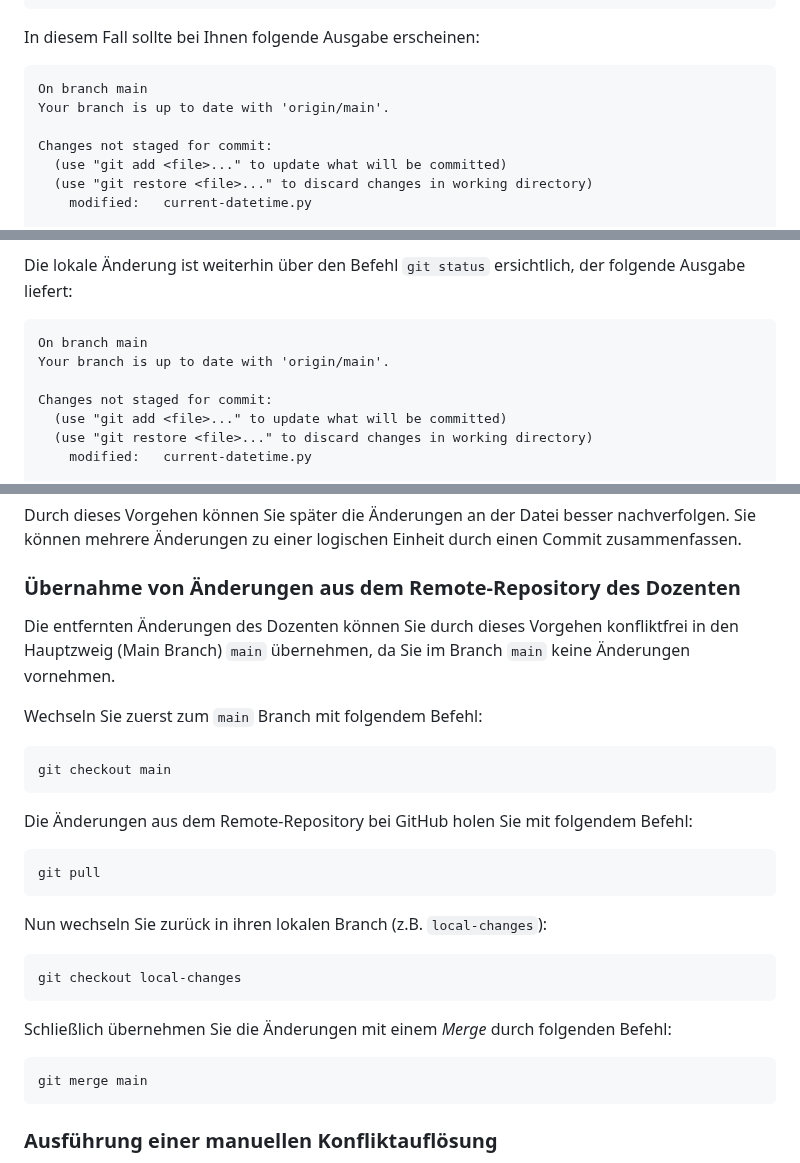
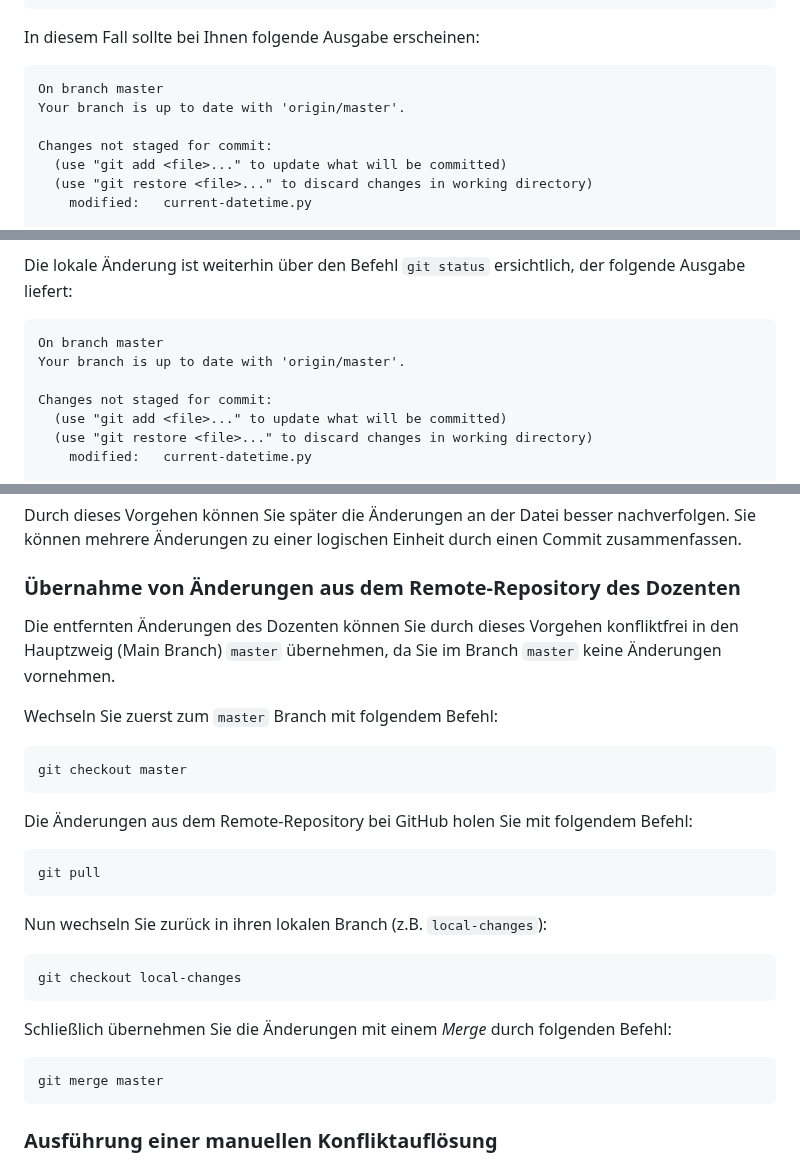
Before and after one commit to saschaszott/suma-tech, a Markdown page: praxisteile/XX-git-update-workflow/README.md, 3 parts joined by grey strips. Drawn GitHub-style.

Commit message:
Ändere Verweise von 'main' zu 'master' im README.md für Konsistenz mit dem Branch-Namen

````diff
--- a/praxisteile/XX-git-update-workflow/README.md
+++ b/praxisteile/XX-git-update-workflow/README.md
@@ -37,8 +37,8 @@ git status
 In diesem Fall sollte bei Ihnen folgende Ausgabe erscheinen:
 
 ```
-On branch main
-Your branch is up to date with 'origin/main'.
+On branch master
+Your branch is up to date with 'origin/master'.
 
 Changes not staged for commit:
   (use "git add <file>..." to update what will be committed)
@@ -133,8 +133,8 @@ if __name__ == "__main__":
 Die lokale Änderung ist weiterhin über den Befehl `git status` ersichtlich, der folgende Ausgabe liefert:
 
 ```
-On branch main
-Your branch is up to date with 'origin/main'.
+On branch master
+Your branch is up to date with 'origin/master'.
 
 Changes not staged for commit:
   (use "git add <file>..." to update what will be committed)
@@ -324,12 +324,12 @@ Durch dieses Vorgehen können Sie später die Änderungen an der Datei besser na
 
 ### Übernahme von Änderungen aus dem Remote-Repository des Dozenten
 
-Die entfernten Änderungen des Dozenten können Sie durch dieses Vorgehen konfliktfrei in den Hauptzweig (Main Branch) `main` übernehmen, da Sie im Branch `main` keine Änderungen vornehmen.
+Die entfernten Änderungen des Dozenten können Sie durch dieses Vorgehen konfliktfrei in den Hauptzweig (Main Branch) `master` übernehmen, da Sie im Branch `master` keine Änderungen vornehmen.
 
-Wechseln Sie zuerst zum `main` Branch mit folgendem Befehl:
+Wechseln Sie zuerst zum `master` Branch mit folgendem Befehl:
 
 ```sh
-git checkout main
+git checkout master
 ```
 
 Die Änderungen aus dem Remote-Repository bei GitHub holen Sie mit folgendem Befehl:
@@ -347,7 +347,7 @@ git checkout local-changes
 Schließlich übernehmen Sie die Änderungen mit einem _Merge_ durch folgenden Befehl:
 
 ```sh
-git merge main
+git merge master
 ```
 
 ### Ausführung einer manuellen Konfliktauflösung
````
Also changed, not shown: other parts of praxisteile/XX-git-update-workflow/README.md (+12 -12 lines).
